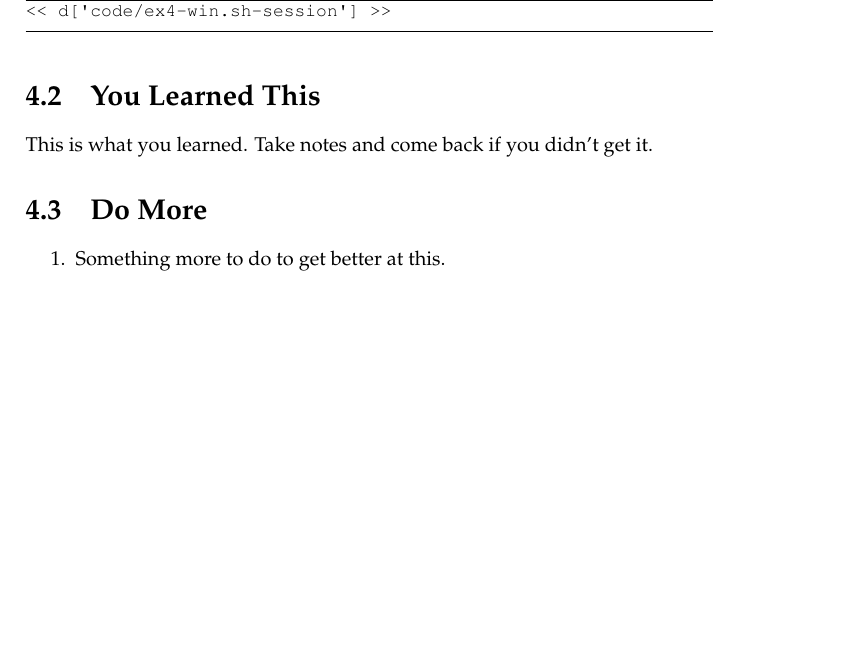
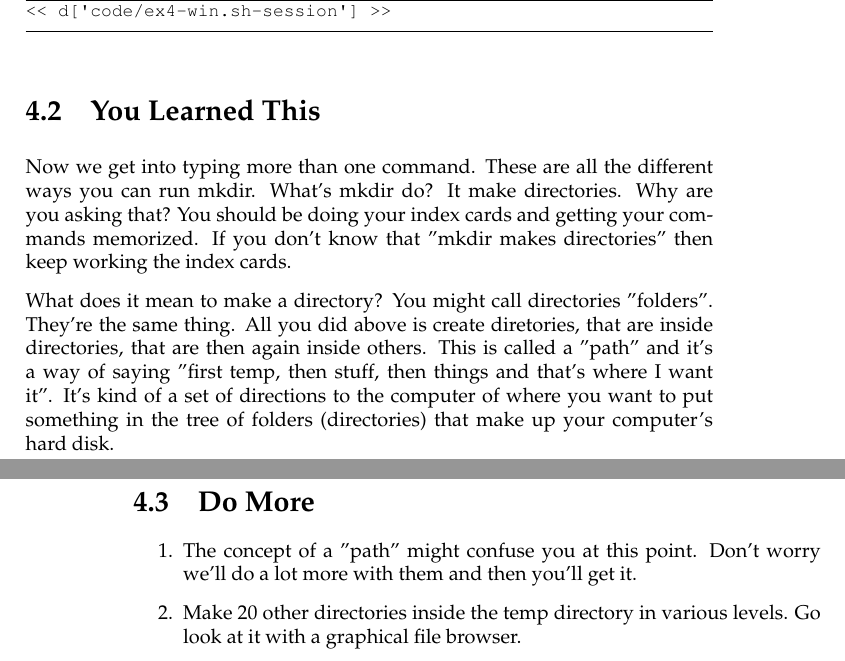
Before and after one commit to finderL/clicc-cn, a LaTeX book (book.tex, which reads ex4.tex): part of page 25 of 83 before the commit and two parts of pages 25 and 26 of 83 after it, the two joined at a grey line, cut so that both start at the same text, the shorter picture padded with empty space. Compiled offline with pdfLaTeX.

Commit message:
Exercise 4 done.

```diff
--- a/ex4.tex
+++ b/ex4.tex
@@ -16,10 +16,24 @@
 
 \section{You Learned This}
 
-This is what you learned.  Take notes and come back if you didn't get it.
+Now we get into typing more than one command.  These are all the different ways
+you can run mkdir.  What's mkdir do?  It make directories.  Why are you asking
+that?  You should be doing your index cards and getting your commands memorized.
+If you don't know that "mkdir makes directories" then keep working the index
+cards.
+
+What does it mean to make a directory?  You might call directories "folders".  They're
+the same thing.  All you did above is create diretories, that are inside directories,
+that are then again inside others.  This is called a "path" and it's a way of saying
+"first temp, then stuff, then things and that's where I want it".  It's kind of a
+set of directions to the computer of where you want to put something in the tree
+of folders (directories) that make up your computer's hard disk.
 
 \section{Do More}
 
 \begin{enumerate}
-\item Something more to do to get better at this.
+\item The concept of a "path" might confuse you at this point.  Don't worry we'll
+    do a lot more with them and then you'll get it.
+\item Make 20 other directories inside the temp directory in various levels.  Go look at it
+    with a graphical file browser.
 \end{enumerate}
```
Also changed, not shown: 1 other file.
